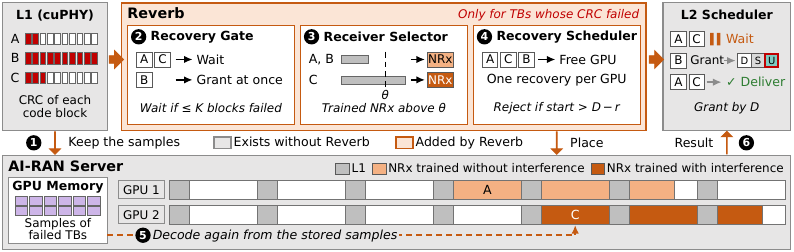
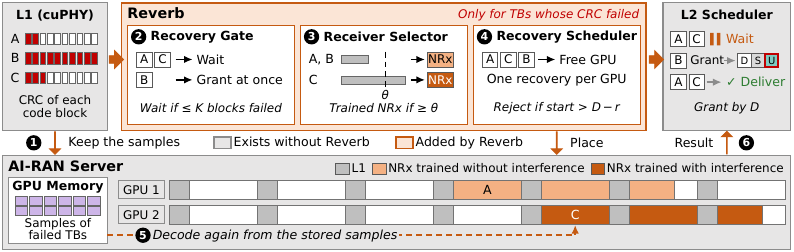
Before and after one commit to changjongkim/AI-RAN_Recovery, a LaTeX figure (figures/paper/src/design_overall.tex): the whole page. The pictures show the PDF file figures/paper/design_overall.pdf that the author committed with the source.

Commit message:
Figure 8: the receiver selector label reads Trained NRx if >= theta, as the text

```diff
--- a/figures/paper/src/design_overall.tex
+++ b/figures/paper/src/design_overall.tex
@@ -46,7 +46,7 @@
   \draw[black!60, line width=0.35pt, fill=black!25] (5.98, -1.43) rectangle (7.1, -1.29);
   \draw[black, line width=0.7pt, densely dashed] (6.75, -0.86) -- (6.75, -1.5);
   \node[stxt, anchor=north] at (6.75, -1.5) {\vth};
-  \node[ann, font=\tabsize\itshape] at (6.725, -1.86) {Trained NRx above \vth};
+  \node[ann, font=\tabsize\itshape] at (6.725, -1.86) {Trained NRx if ≥ \vth};
   \draw[arr] (7.2, -1.0) -- (7.45, -1.0);
   \draw[arr] (7.2, -1.36) -- (7.45, -1.36);
   \node[cl, fill=nrxc, minimum width=0.45cm, minimum height=0.26cm] at (7.72, -1.0) {NRx};
```
Also changed, not shown: figures/paper/design_overall.pdf, figures/paper/design_overall.png, figures/paper/src/design_overall.tex (2 more changed lines).
